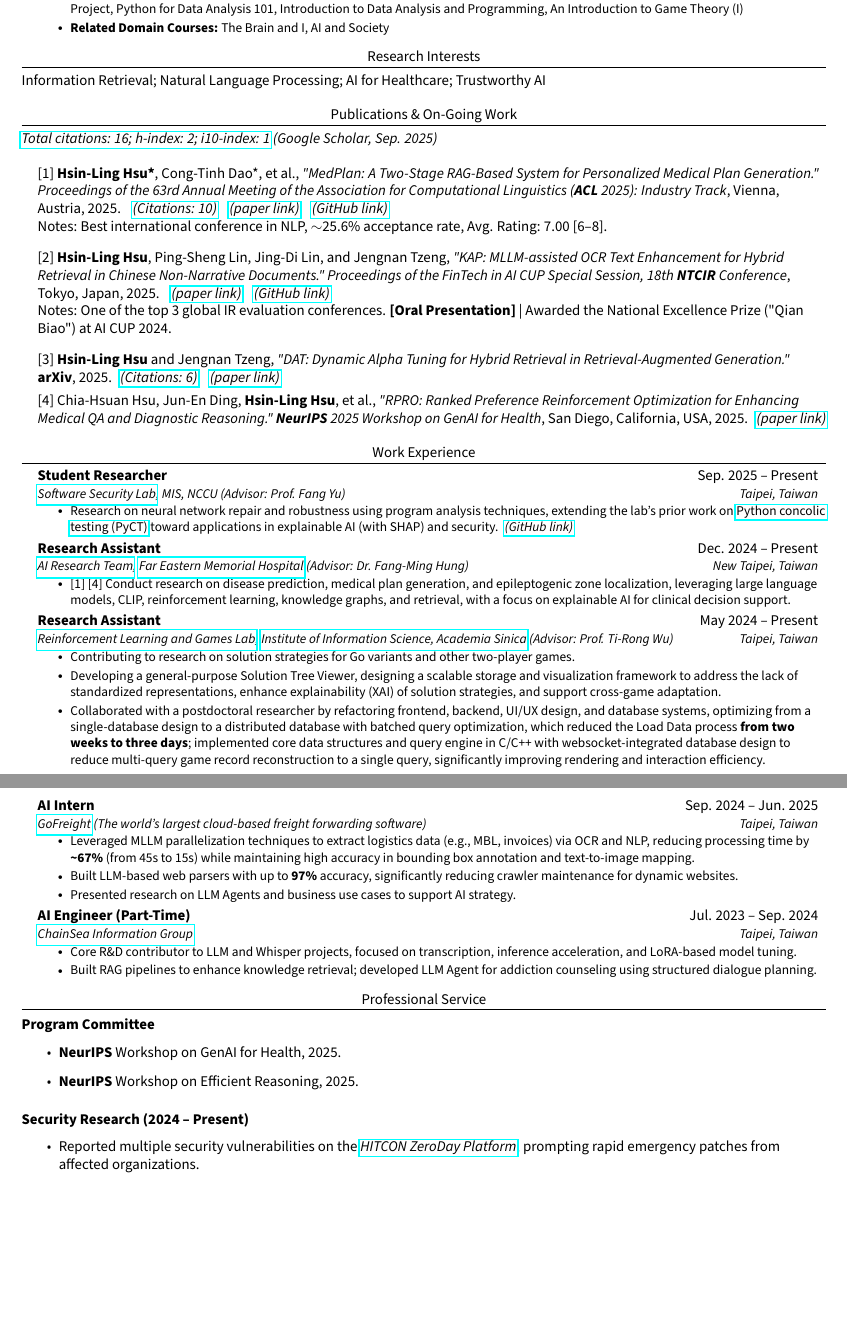
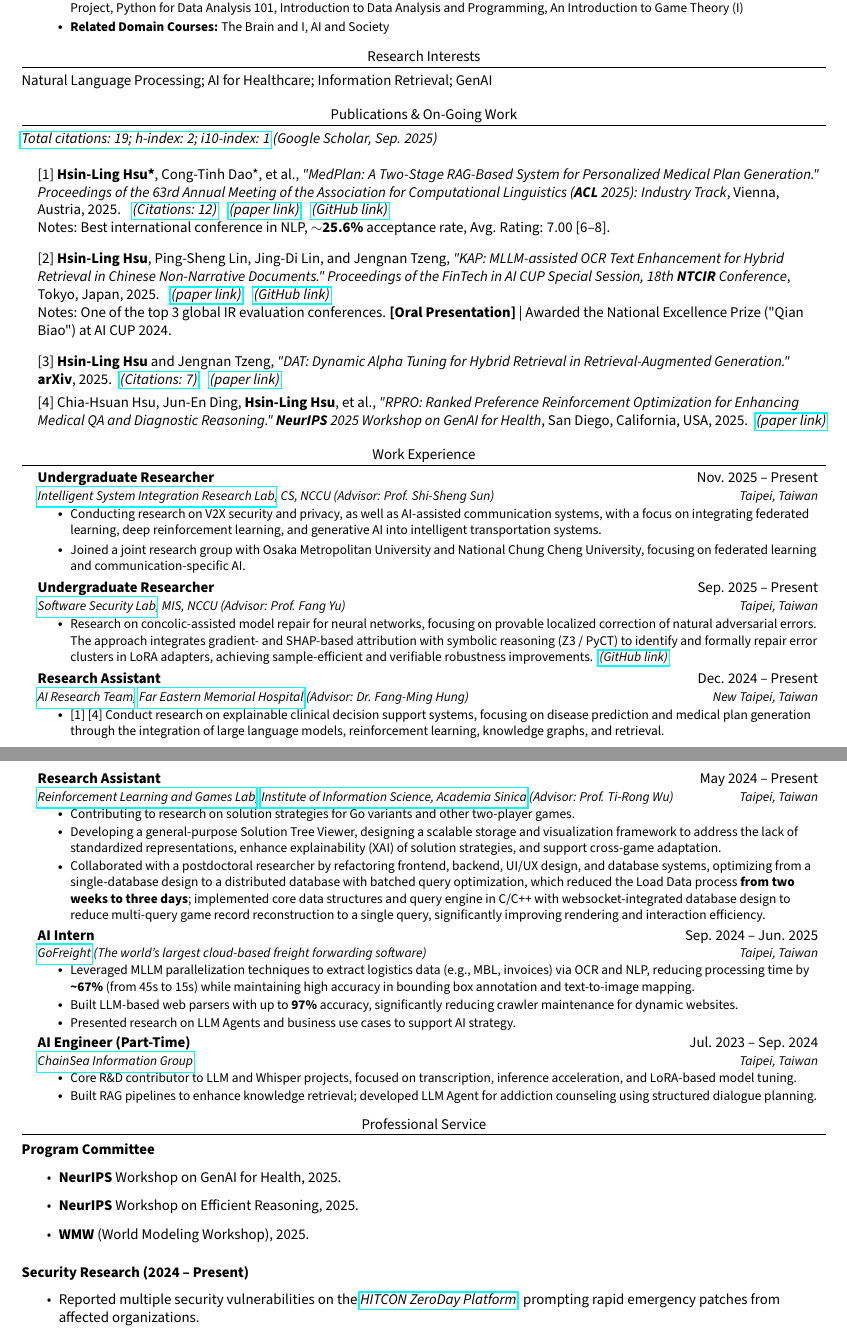
Before and after one commit to JustinHsu1019/JustinHsu1019.github.io, a LaTeX CV (cv/main.tex): two parts of pages 1 and 2 of 3, joined at a grey line, cut so that both start at the same text, the shorter picture padded with empty space. Compiled offline with pdfLaTeX.

Commit message:
update cv

```diff
--- a/cv/main.tex
+++ b/cv/main.tex
@@ -120,11 +120,11 @@
 
 %-----------RESEARCH INTERESTS-----------
 \section{Research Interests}
-Information Retrieval; Natural Language Processing; AI for Healthcare; Trustworthy AI
+Natural Language Processing; AI for Healthcare; Information Retrieval; GenAI
 
 %-----------PUBLICATIONS & ON-GOING WORK-----------
 \section{Publications \& On-Going Work}
-\textit{\href{https://scholar.google.com/citations?user=pCXJM5AAAAAJ}{Total citations: 16; h-index: 2; i10-index: 1} (Google Scholar, Sep. 2025)}
+\textit{\href{https://scholar.google.com/citations?user=pCXJM5AAAAAJ}{Total citations: 19; h-index: 2; i10-index: 1} (Google Scholar, Sep. 2025)}
 \vspace{1pt}
 \resumeSubHeadingListStart
   \resumeSubheading
@@ -133,8 +133,8 @@ Information Retrieval; Natural Language Processing; AI for Healthcare; Trustwort
 
     {[1] \textbf{Hsin-Ling Hsu*}, Cong-Tinh Dao*, et al., \textit{"MedPlan: A Two-Stage RAG-Based System for Personalized Medical Plan Generation."}
     \textit{Proceedings of the 63rd Annual Meeting of the Association for Computational Linguistics (\textbf{ACL} 2025): Industry Track}, Vienna, Austria, 2025.}
-    \hspace{0.2cm}\href{https://scholar.google.com/citations?view_op=view_citation&hl=zh-TW&user=pCXJM5AAAAAJ&citation_for_view=pCXJM5AAAAAJ:u-x6o8ySG0sC}{\textit{(Citations: 10)}}\hspace{0.3cm}\href{https://aclanthology.org/2025.acl-industry.76.pdf}{\textit{(paper link)}}\hspace{0.3cm}\href{https://github.com/JustinHsu1019/MedPlan}{\textit{(GitHub link)}} \\
-    Notes: Best international conference in NLP, $\sim$25.6\% acceptance rate, Avg. Rating: 7.00 [6–8].
+    \hspace{0.2cm}\href{https://scholar.google.com/citations?view_op=view_citation&hl=zh-TW&user=pCXJM5AAAAAJ&citation_for_view=pCXJM5AAAAAJ:u-x6o8ySG0sC}{\textit{(Citations: 12)}}\hspace{0.3cm}\href{https://aclanthology.org/2025.acl-industry.76.pdf}{\textit{(paper link)}}\hspace{0.3cm}\href{https://github.com/JustinHsu1019/MedPlan}{\textit{(GitHub link)}} \\
+    Notes: Best international conference in NLP, \textbf{$\sim$25.6\%} acceptance rate, Avg. Rating: 7.00 [6–8].
 
     \vspace{5pt}
 
@@ -146,7 +146,7 @@ Information Retrieval; Natural Language Processing; AI for Healthcare; Trustwort
     \vspace{5pt}
 
     {[3] \textbf{Hsin-Ling Hsu} and Jengnan Tzeng, \textit{"DAT: Dynamic Alpha Tuning for Hybrid Retrieval in Retrieval-Augmented Generation."}
-        \textbf{arXiv}, 2025.}\hspace{0.2cm}\href{https://scholar.google.com/citations?view_op=view_citation&hl=zh-TW&user=pCXJM5AAAAAJ&citation_for_view=pCXJM5AAAAAJ:d1gkVwhDpl0C}{\textit{(Citations: 6)}}\hspace{0.3cm}\href{https://arxiv.org/pdf/2503.23013}{\textit{(paper link)}}
+        \textbf{arXiv}, 2025.}\hspace{0.2cm}\href{https://scholar.google.com/citations?view_op=view_citation&hl=zh-TW&user=pCXJM5AAAAAJ&citation_for_view=pCXJM5AAAAAJ:d1gkVwhDpl0C}{\textit{(Citations: 7)}}\hspace{0.3cm}\href{https://arxiv.org/pdf/2503.23013}{\textit{(paper link)}}
 
     {[4] Chia-Hsuan Hsu, Jun-En Ding, \textbf{Hsin-Ling Hsu}, et al., \textit{"RPRO: Ranked Preference Reinforcement Optimization for Enhancing Medical QA and Diagnostic Reasoning."}
         \textit{\textbf{NeurIPS} 2025 Workshop on GenAI for Health}, San Diego, California, USA, 2025.}\hspace{0.2cm}\href{https://arxiv.org/pdf/2509.00974}{\textit{(paper link)}}
@@ -156,11 +156,20 @@ Information Retrieval; Natural Language Processing; AI for Healthcare; Trustwort
 %-----------WORK EXPERIENCE-----------
 \section{Work Experience}
   \resumeSubHeadingListStart
+
     \resumeSubheading
-      {Student Researcher}{Sep. 2025 -- Present}
+      {Undergraduate Researcher}{Nov. 2025 -- Present}
+      {\href{https://sites.google.com/view/sssun/isirl}{Intelligent System Integration Research Lab}, CS, NCCU (Advisor: Prof. Shi-Sheng Sun)}{Taipei, Taiwan}
+      \resumeItemListStart
+        \resumeItem{Conducting research on V2X security and privacy, as well as AI-assisted communication systems, with a focus on integrating federated learning, deep reinforcement learning, and generative AI into intelligent transportation systems.}
+        \resumeItem{Joined a joint research group with Osaka Metropolitan University and National Chung Cheng University, focusing on federated learning and communication-specific AI.}
+      \resumeItemListEnd
+
+    \resumeSubheading
+      {Undergraduate Researcher}{Sep. 2025 -- Present}
       {\href{http://soslab.nccu.edu.tw/Welcome.html}{Software Security Lab}, MIS, NCCU (Advisor: Prof. Fang Yu)}{Taipei, Taiwan}
       \resumeItemListStart
-        \resumeItem{Research on neural network repair and robustness using program analysis techniques, extending the lab’s prior work on \href{https://dl.acm.org/doi/10.1007/978-3-030-89051-3_3}{Python concolic testing (PyCT)} toward applications in explainable AI (with SHAP) and security.\hspace{0.15cm}\href{https://github.com/JustinHsu1019/PyCT_Quantization_Simplification}{\textit{(GitHub link)}}}
+        \resumeItem{Research on concolic-assisted model repair for neural networks, focusing on provable localized correction of natural adversarial errors. The approach integrates gradient- and SHAP-based attribution with symbolic reasoning (Z3 / PyCT) to identify and formally repair error clusters in LoRA adapters, achieving sample-efficient and verifiable robustness improvements.\hspace{0.15cm}\href{https://github.com/JustinHsu1019/PyCT_Quantization_Simplification}{\textit{(GitHub link)}}}
       \resumeItemListEnd
 
     \resumeSubheading
@@ -168,7 +177,7 @@ Information Retrieval; Natural Language Processing; AI for Healthcare; Trustwort
       {\href{https://femhai.vercel.app/}{AI Research Team}, \href{https://www.femh.org.tw/mainpage_en/Introduction.aspx}{Far Eastern Memorial Hospital} (Advisor: Dr. Fang-Ming Hung)}{New Taipei, Taiwan}
       \resumeItemListStart
         % \resumeItem{}
-        \resumeItem{[1] [4] Conduct research on disease prediction, medical plan generation, and epileptogenic zone localization, leveraging large language models, CLIP, reinforcement learning, knowledge graphs, and retrieval, with a focus on explainable AI for clinical decision support.}
+        \resumeItem{[1] [4] Conduct research on explainable clinical decision support systems, focusing on disease prediction and medical plan generation through the integration of large language models, reinforcement learning, knowledge graphs, and retrieval.}
       \resumeItemListEnd
 
     \resumeSubheading
@@ -206,6 +215,7 @@ Information Retrieval; Natural Language Processing; AI for Healthcare; Trustwort
 \begin{itemize}
   \item \textbf{NeurIPS} Workshop on GenAI for Health, 2025.
   \item \textbf{NeurIPS} Workshop on Efficient Reasoning, 2025.
+  \item \textbf{WMW} (World Modeling Workshop), 2025.
 \end{itemize}
 
 \subsubsection*{Security Research (2024 -- Present)}
```
Also changed, not shown: cv/(unused)backup_before0910/CV_en.pdf (renamed from cv/backup_before0910/CV_en.pdf), cv/(unused)backup_before0910/JustinHsu_1page_resume.pdf (renamed from cv/backup_before0910/JustinHsu_1page_resume.pdf), cv/(unused)backup_before0910/電梯短講_許新翎.pdf (renamed from cv/backup_before0910/電梯短講_許新翎.pdf), cv/CV(old).pdf (deleted), cv/CV.pdf, cv/CV_2p(old).pdf (deleted), cv/CV_long.pdf (added), cv/main.tex (2 more changed lines), 1 other file.
